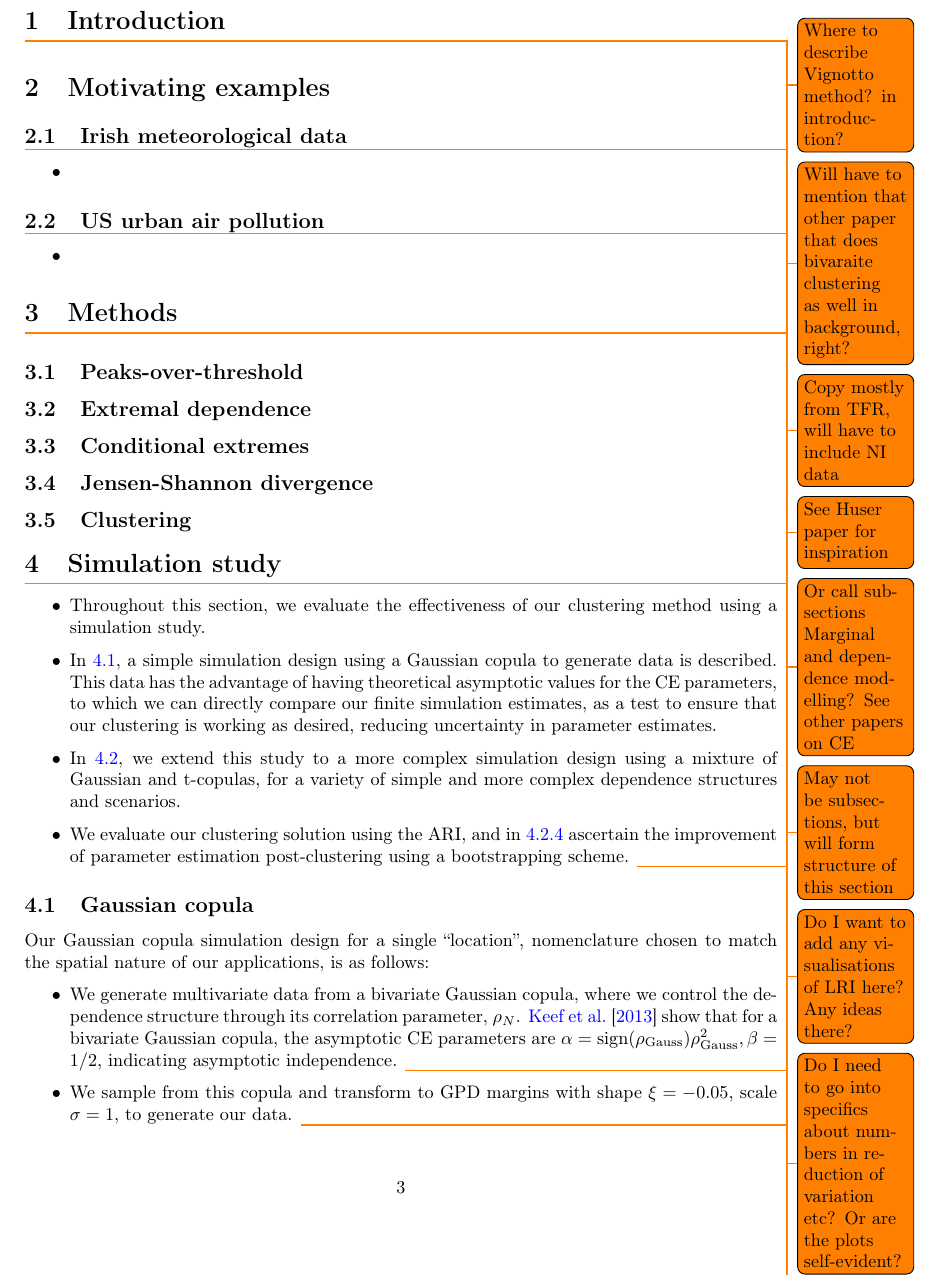
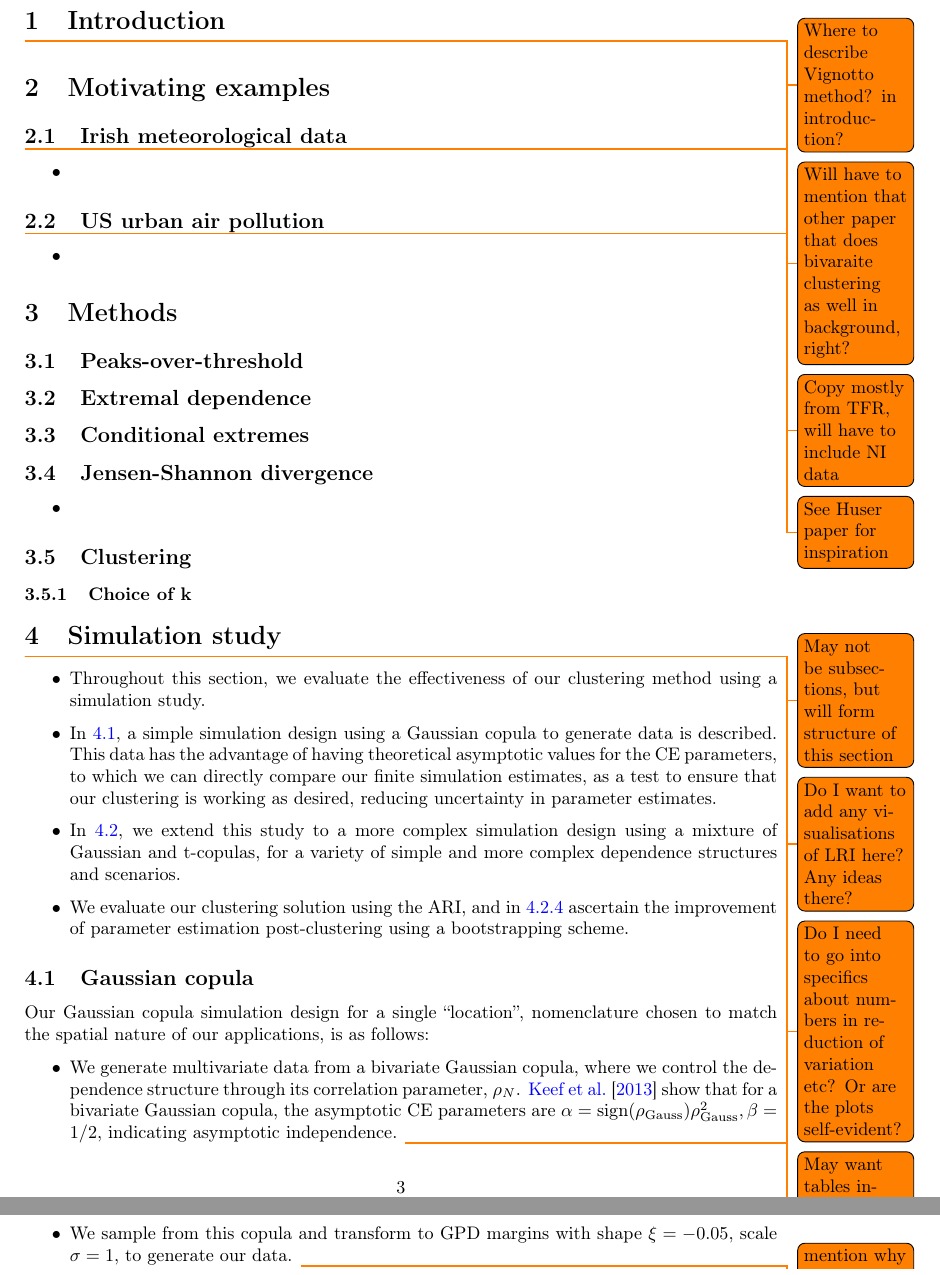
Before and after one commit to potoole7/ce_clust, a LaTeX paper (latex/main.tex): part of page 3 of 12 before the commit and two parts of pages 3 and 4 of 12 after it, the two joined at a grey line, cut so that both start at the same text. Compiled offline with pdfLaTeX.

Commit message:
Skeleton methods

```diff
--- a/latex/main.tex
+++ b/latex/main.tex
@@ -109,12 +109,75 @@
 \end{itemize}
 
 \section{Methods}
-\todo{Or call subsections Marginal and dependence modelling? See other papers on CE}
 \subsection{Peaks-over-threshold}
+
+% Christian said not needed! What exactly should we have instead??
+
 \subsection{Extremal dependence}
+
+% In order to characterise the dependence between extremes, we must introduce the concepts of asymptotic dependence and independence, as described in \citet{Coles1999}.
+% % The coefficient of asymptotic dependence, $\chi \in [0, 1]$, measures the degree of asymptotic dependence between two random variables $X_1$ and $X_2$ with corresponding CDFs $F_1$ and $F_2$, under the class of asymptotically dependent distributions.
+% The coefficient of dependence, $\chi \in [0, 1]$, measures the degree of extremal dependence between two random variables $X_1$ and $X_2$ with corresponding CDFs $F_1$ and $F_2$, under the class of asymptotically dependent distributions.
+% It is defined as $\chi = \lim_{u \rightarrow 1}{\chi(u)}$, where
+% % \[
+% %   \chi(u) = \mathbb{P}\left( F_1(X_1) > u \mid F_2(X_2) > u \right), u \in [0, 1].
+% % \]
+% \[
+% \chi(u) = 2 - \frac{\log\left(\mathbb{P}(F_1(X_1) < u, F_2(X_2) < u)\right)}{\log \left(\mathbb{P}(F_1(X_1) < u)\right)}
+% \]
+%
+% If $\chi = 0$, then $X_1$ and $X_2$ are said to be asymptotically independent, while for $\chi > 0$, they are asymptotically dependent, with greater magnitude as $\chi$ increases \citep{Coles1999}.
+% Thus, $\chi$ gives the limit probability of $X_1$ being extreme given that $X_2$ is extreme, and we expect the joint probability of observing extremal events in both variables to be greater where $\chi$ is higher \citep{Rohrbeck2021}.
+% Furthermore, $\chi$ is symmetric in $X_1$ and $X_2$.
+% Two variables can be asymptotically dependent even if they are not dependent in the classical sense.
+% % Another coefficient, $\bar{\chi} \in [-1, 1]$, is used to measure the strength of dependence in the case of asymptotically independent distributions, where $\chi = 0$.
+% Another coefficient, $\bar{\chi} \in [-1, 1]$, measures the extremal or tail dependence between two variables where $\chi = 0$, in the case of asymptotically independent variables.
+% This coefficient is defined as $\bar{\chi} = \lim_{u \rightarrow 1}{\bar{\chi}(u)}$, where
+% \[
+%   \bar{\chi}(u) = \lim_{u \rightarrow 1} \frac{2\log\mathbb{P}(F_1(X_1) > u)}{ \log{\mathbb{P}(F_1(X_1) > u, F_2(X_2) > u)}} - 1.
+% \]
+% For asymptotic dependence, $\bar{\chi} = 1$.
+% Under asymptotic independence, $\bar{\chi} = 0$, with $\bar{\chi}$ increasing in magnitude as the variables become more positively (for $\bar{\chi} > 0$) or negatively (for $\bar{\chi} < 0$) dependent in their extremes \citep{Vignotto2021}.
+%
+%
+% Together, $(\chi, \bar{\chi})$ provide a useful summary of extremal dependence for any pair of random variables.
+% However, they do not fully describe the dependence structure of a multivariate distribution.
+% For example, probabilities of jointly extreme events for two or more variables cannot be calculated from these coefficients.
+% For this, we require a model for extremal dependence.
+% Various approaches to this problem have included max-stable processes, Pareto processes, Gaussian processes and copulas.
+% However, these models are limited in their ability to model dependence and their computational feasibility, and are often conceptually quite difficult.
+% For example, max-stable processes can only model $\mathbb{P}(\bm{X} \in \bm{C})$ under asymptotic dependence between each pair of variables in $\bm{X}$, while in contrast Gaussian processes can only model asymptotic independence \citep{Tawn2018, Huser2024}.
+% Max-stable processes are also quite computationally expensive and conceptually difficult to derive, and so are often not feasible for large datasets.
+% A model which provides a more flexible approach to modelling extremal dependence is the conditional extremes model of \citet{Heffernan2004}.
+
+% Vignotto point
+% Note that in this latter case, not all the considered variables need to lay in the tail region since the only one explicitly modeled as extreme is the conditioning variable (
+% Heffernan and Tawn, 2004
+% ).
+
+
+
 \subsection{Conditional extremes}
+
+% See Jordan's paper for quick summary (TFR a bit long winded)
+% Need to talk about marginals, transformations and then model itself
+
 \subsection{Jensen-Shannon divergence}
+
+% Define KL divergence, show closed form for two normals, then JS divergence
+
+\begin{itemize}
+  \item
+\end{itemize}
+
 \subsection{Clustering}
+
+% Describe clustering process via JS divergence and k-medoids/PAM algorithm (give?
+% See Vignotto)
+
+\subsubsection{Choice of k}
+
+% Describe methods for choosing k
 
 \section{Simulation study}\label{sec:sim}
 \todo{May not be subsections, but will form structure of this section}
@@ -123,6 +186,7 @@
 \todo{May want tables instead of figures for some/all simulation results}
 \todo{How do I get the rho in ggplot to match the font used in LaTeX? and not clip?}
 \todo{Should I smooth across points in sum plots with geom smooth? Or continue to use 90\% credible interval (which would improve for 500 simulations vs 200 I've provisionally used}
+\todo{Redo simulations while not estimating marginal GPDs (already known!)}
 
 % Introduce section
 \begin{itemize}
@@ -130,7 +194,7 @@
   \item In \ref{subsec:sim_gauss}, a simple simulation design using a Gaussian copula to generate data is described.
   This data has the advantage of having theoretical asymptotic values for the CE parameters, to which we can directly compare our finite simulation estimates, as a test to ensure that our clustering is working as desired, reducing uncertainty in parameter estimates.
   \item In \ref{subsec:sim_mixture}, we extend this study to a more complex simulation design using a mixture of Gaussian and t-copulas, for a variety of simple and more complex dependence structures and scenarios.
-  \item We evaluate our clustering solution using the ARI, and in \ref{subsubsec:boot} ascertain the improvement of parameter estimation post-clustering using a bootstrapping scheme. \todo{Rewrite}
+  \item We evaluate our clustering solution using the ARI, and in \ref{subsubsec:boot} ascertain the improvement of parameter estimation post-clustering using a bootstrapping scheme.
 \end{itemize}
 
 \subsection{Gaussian copula} \label{subsec:sim_gauss}
```
